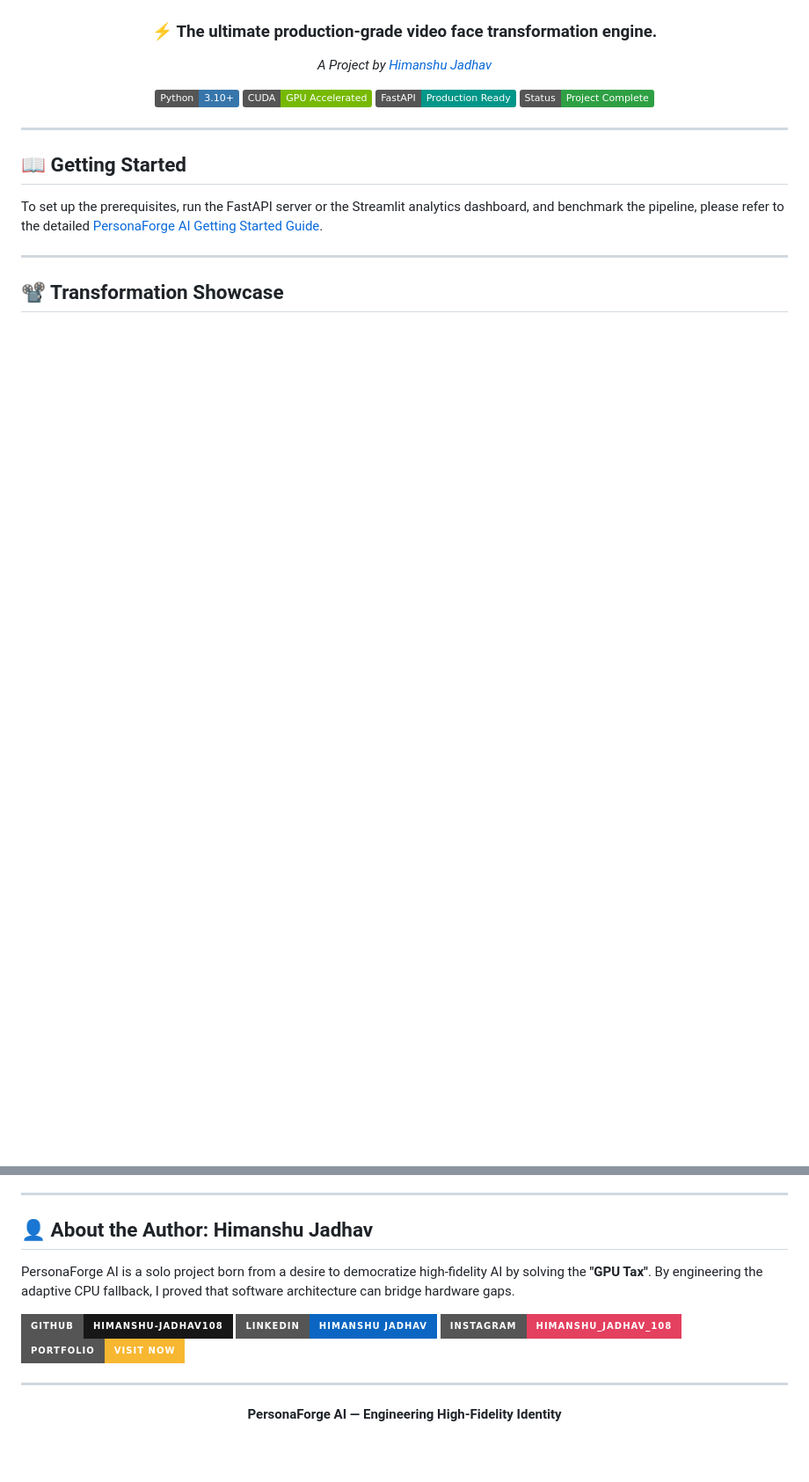
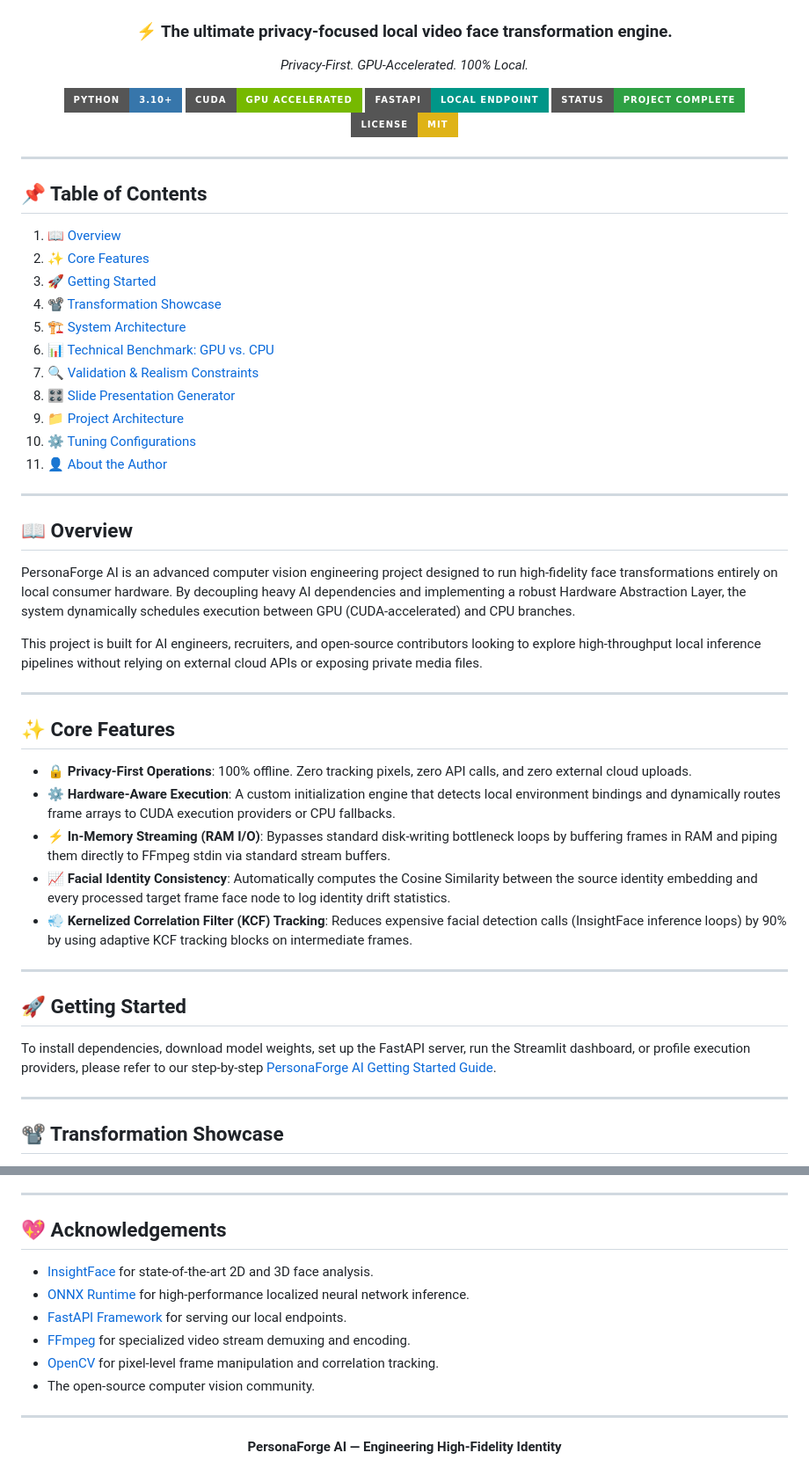
Before and after one commit to himanshu-jadhav108/PersonaForge-AI, a Markdown page: README.md, 2 parts joined by grey strips. Shown at 88% size. GitHub-like rendering; badges without logos; blank space fills up the shorter version.

```diff
--- a/README.md
+++ b/README.md
@@ -3,21 +3,55 @@
 ![PersonaForge AI Banner](static/assets/Persona_Forge_Ai_Banner.jpeg)
 
 <div align="center">
-  <h3>⚡ <b>The ultimate production-grade video face transformation engine.</b></h3>
-  <p><i>A Project by <a href="#-about-the-author">Himanshu Jadhav</a></i></p>
+  <h3>⚡ <b>The ultimate privacy-focused local video face transformation engine.</b></h3>
+  <p><i>Privacy-First. GPU-Accelerated. 100% Local.</i></p>
 
-[![Python](https://img.shields.io/badge/Python-3.10+-3776AB?logo=python&logoColor=white)](https://www.python.org/)
-[![CUDA](https://img.shields.io/badge/CUDA-GPU%20Accelerated-76B900?logo=nvidia&logoColor=white)](https://developer.nvidia.com/cuda-zone)
-[![FastAPI](https://img.shields.io/badge/FastAPI-Production%20Ready-009688?logo=fastapi&logoColor=white)](https://fastapi.tiangolo.com/)
-[![Status](https://img.shields.io/badge/Status-Project%20Complete-2EA043)](https://github.com/himanshu-jadhav108/PersonaForge-AI)
+[![Python](https://img.shields.io/badge/Python-3.10+-3776AB?style=for-the-badge&logo=python&logoColor=white)](https://www.python.org/)
+[![CUDA](https://img.shields.io/badge/CUDA-GPU%20Accelerated-76B900?style=for-the-badge&logo=nvidia&logoColor=white)](https://developer.nvidia.com/cuda-zone)
+[![FastAPI](https://img.shields.io/badge/FastAPI-Local%20Endpoint-009688?style=for-the-badge&logo=fastapi&logoColor=white)](https://fastapi.tiangolo.com/)
+[![Status](https://img.shields.io/badge/Status-Project%20Complete-2EA043?style=for-the-badge)](https://github.com/himanshu-jadhav108/PersonaForge-AI)
+[![License: MIT](https://img.shields.io/badge/License-MIT-yellow?style=for-the-badge)](LICENSE)
 
 </div>
 
 ---
 
-## 📖 Getting Started
+## 📌 Table of Contents
+1. [📖 Overview](#-overview)
+2. [✨ Core Features](#-core-features)
+3. [🚀 Getting Started](#-getting-started)
+4. [📽️ Transformation Showcase](#%EF%B8%8F-transformation-showcase)
+5. [🏗️ System Architecture](#%EF%B8%8F-system-architecture)
+6. [📊 Technical Benchmark: GPU vs. CPU](#-technical-benchmark-gpu-vs-cpu)
+7. [🔍 Validation & Realism Constraints](#-validation--realism-constraints)
+8. [🎛️ Slide Presentation Generator](#%EF%B8%8F-slide-presentation-generator)
+9. [📁 Project Architecture](#-project-architecture)
+10. [⚙️ Tuning Configurations](#%EF%B8%8F-tuning-configurations)
+11. [👤 About the Author](#-about-the-author)
 
-To set up the prerequisites, run the FastAPI server or the Streamlit analytics dashboard, and benchmark the pipeline, please refer to the detailed [PersonaForge AI Getting Started Guide](docs/guide.md).
+---
+
+## 📖 Overview
+
+PersonaForge AI is an advanced computer vision engineering project designed to run high-fidelity face transformations entirely on local consumer hardware. By decoupling heavy AI dependencies and implementing a robust Hardware Abstraction Layer, the system dynamically schedules execution between GPU (CUDA-accelerated) and CPU branches.
+
+This project is built for AI engineers, recruiters, and open-source contributors looking to explore high-throughput local inference pipelines without relying on external cloud APIs or exposing private media files.
+
+---
+
+## ✨ Core Features
+
+- 🔒 **Privacy-First Operations**: 100% offline. Zero tracking pixels, zero API calls, and zero external cloud uploads.
+- ⚙️ **Hardware-Aware Execution**: A custom initialization engine that detects local environment bindings and dynamically routes frame arrays to CUDA execution providers or CPU fallbacks.
+- ⚡ **In-Memory Streaming (RAM I/O)**: Bypasses standard disk-writing bottleneck loops by buffering frames in RAM and piping them directly to FFmpeg stdin via standard stream buffers.
+- 📈 **Facial Identity Consistency**: Automatically computes the Cosine Similarity between the source identity embedding and every processed target frame face node to log identity drift statistics.
+- 💨 **Kernelized Correlation Filter (KCF) Tracking**: Reduces expensive facial detection calls (InsightFace inference loops) by 90% by using adaptive KCF tracking blocks on intermediate frames.
+
+---
+
+## 🚀 Getting Started
+
+To install dependencies, download model weights, set up the FastAPI server, run the Streamlit dashboard, or profile execution providers, please refer to our step-by-step [PersonaForge AI Getting Started Guide](docs/guide.md).
 
 ---
 
@@ -194,14 +177,14 @@ PersonaForge is designed with a modular core that prepares it for next-generatio
 
 ---
 
-## 👤 About the Author: Himanshu Jadhav
+## 💖 Acknowledgements
 
-PersonaForge AI is a solo project born from a desire to democratize high-fidelity AI by solving the **"GPU Tax"**. By engineering the adaptive CPU fallback, I proved that software architecture can bridge hardware gaps.
-
-[![GitHub](https://img.shields.io/badge/GitHub-himanshu--jadhav108-181717?style=for-the-badge&logo=github)](https://github.com/himanshu-jadhav108)
-[![LinkedIn](https://img.shields.io/badge/LinkedIn-Himanshu%20Jadhav-0A66C2?style=for-the-badge&logo=linkedin)](https://www.linkedin.com/in/himanshu-jadhav-328082339)
-[![Instagram](https://img.shields.io/badge/Instagram-himanshu__jadhav__108-E4405F?style=for-the-badge&logo=instagram)](https://www.instagram.com/himanshu_jadhav_108)
-[![Portfolio](https://img.shields.io/badge/Portfolio-Visit%20Now-F7B731?style=for-the-badge&logo=vercel)](https://himanshu-jadhav-portfolio.vercel.app/)
+- [InsightFace](https://github.com/deepinsight/insightface) for state-of-the-art 2D and 3D face analysis.
+- [ONNX Runtime](https://onnxruntime.ai/) for high-performance localized neural network inference.
+- [FastAPI Framework](https://fastapi.tiangolo.com/) for serving our local endpoints.
+- [FFmpeg](https://ffmpeg.org/) for specialized video stream demuxing and encoding.
+- [OpenCV](https://opencv.org/) for pixel-level frame manipulation and correlation tracking.
+- The open-source computer vision community.
 
 ---
 
```
Also changed, not shown: other parts of README.md (+80 -131 lines).
